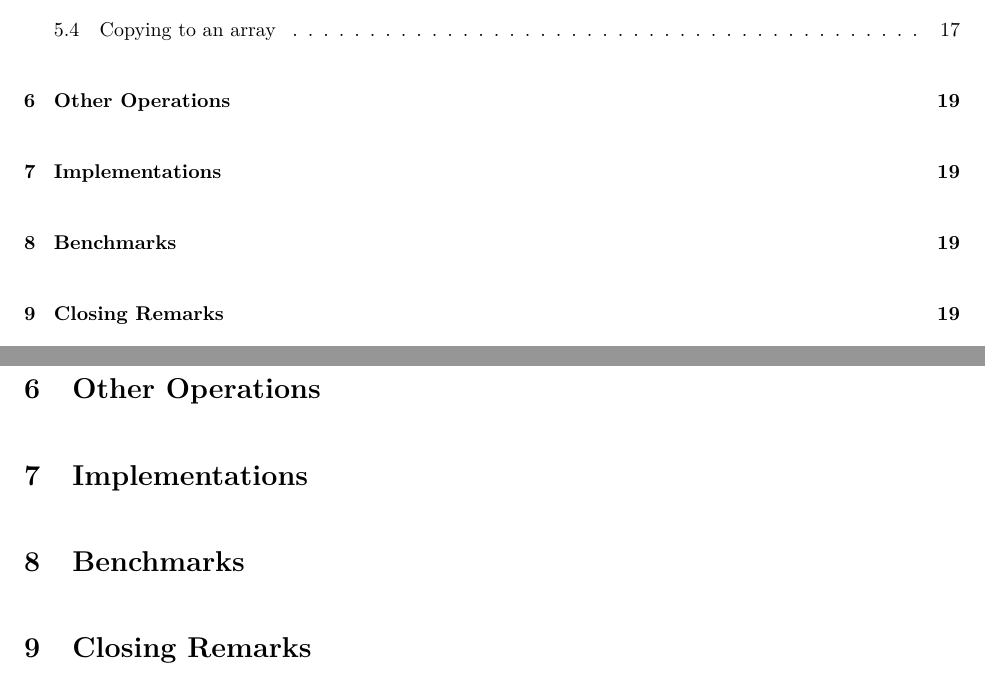
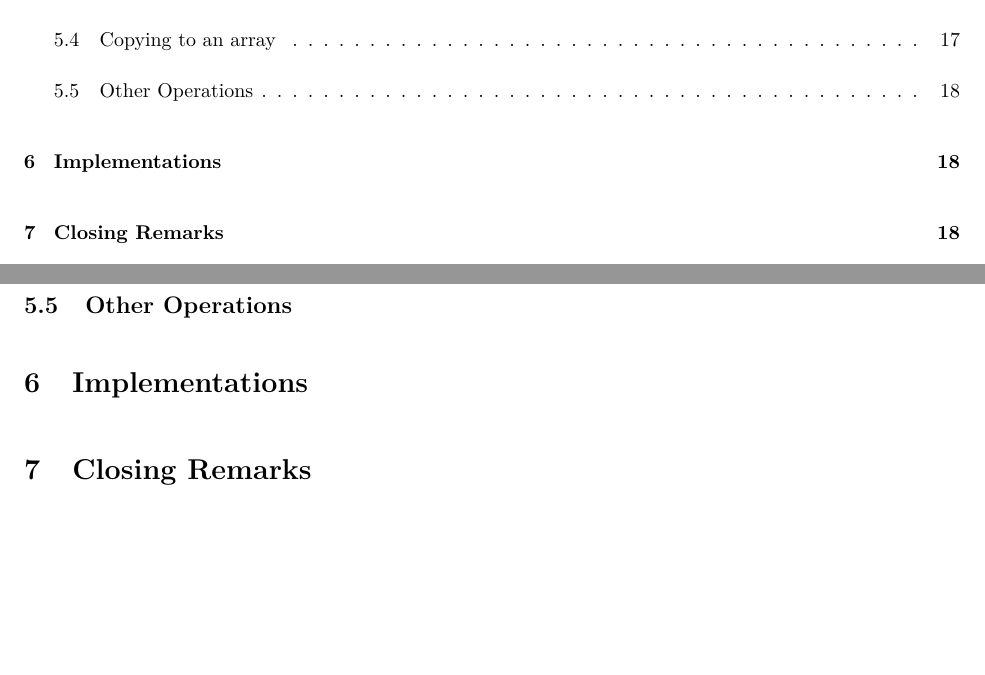
Before and after one commit to jamesqo/sts, a LaTeX paper (Draft2/Paper.tex): two parts of pages 2 and 20 of 23 before the commit and two parts of pages 2 and 19 of 22 after it, joined at a grey line, cut so that both start at the same text, the shorter picture padded with empty space. Compiled offline with pdfLaTeX.

Commit message:
Finalize file layout?

```diff
--- a/Draft2/Paper.tex
+++ b/Draft2/Paper.tex
@@ -204,10 +204,12 @@
 
 	\input{CopyArray.Compare}
 
-	\section{Other Operations}
+	\subsection{Other Operations}
+
+	\input{OtherOperations.Blurb}
 
 	\section{Implementations}
 
-	\section{Benchmarks}
+	\input{Implementations}
 
 	\section{Closing Remarks}
```
Also changed, not shown: Draft2/Appending.Growth.tex (+2 -0 lines), Draft2/ClosingRemarks.tex (added), Draft2/Implementations.tex (added), Draft2/OtherOperations.Blurb.tex (added), Draft2/Paper.pdf, Draft2/Paper.tex (2 more changed lines).
